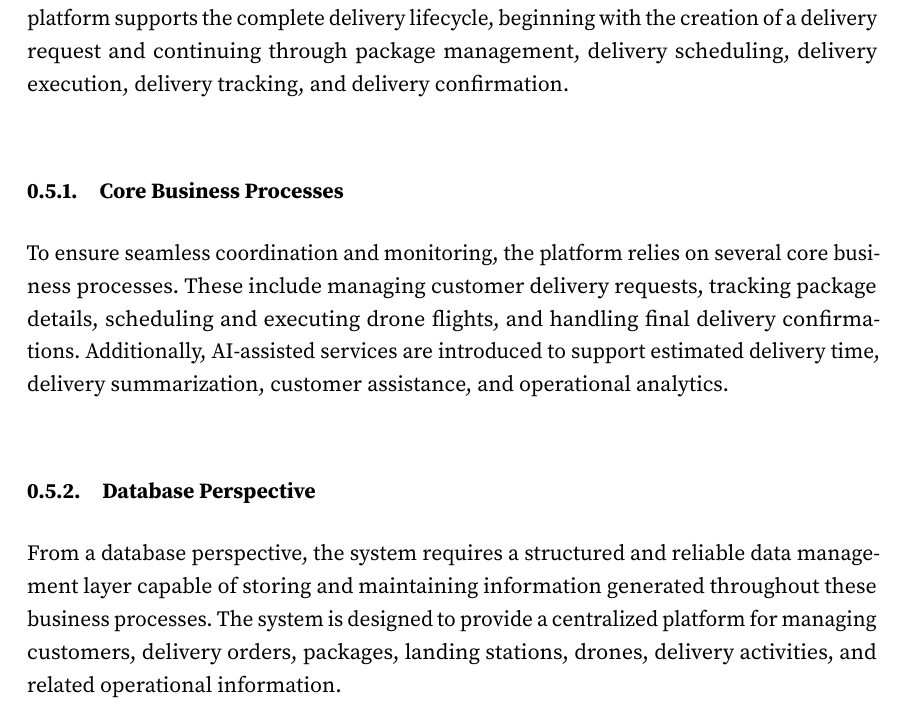
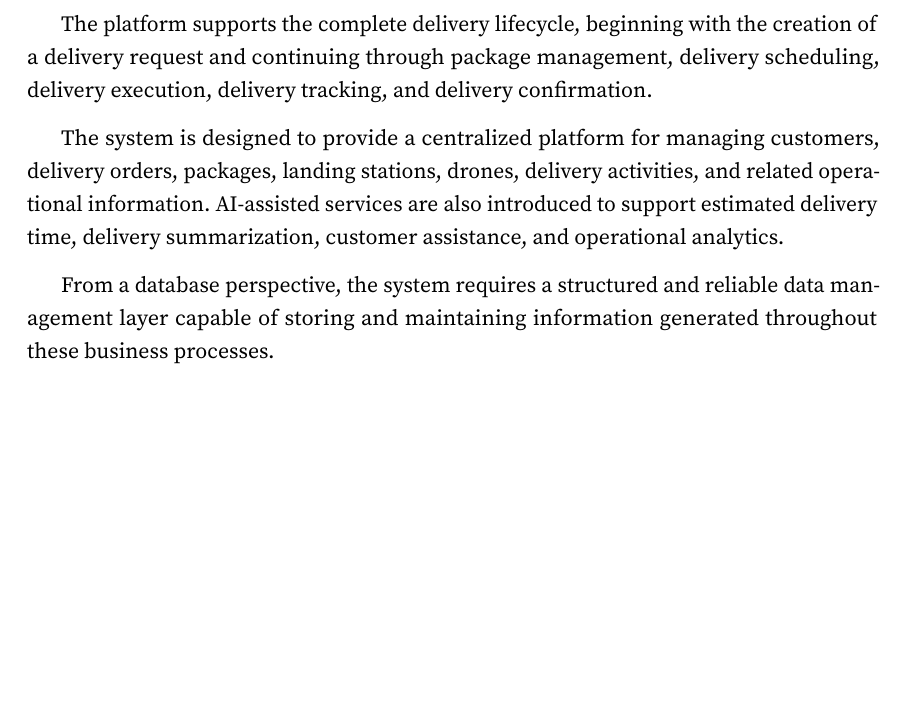
Before and after one commit to SonT206/TKCSDL, a LaTeX book (book.tex, which reads chapter2.tex): part of page 9 of 27, cut so that both start at the same text, the shorter picture padded with empty space. Compiled offline with pdfLaTeX.

Commit message:
Update chapter2.tex

```diff
--- a/chapter2.tex
+++ b/chapter2.tex
@@ -1,11 +1,13 @@
 \section{System Overview}\label{s:section}
-The SmartDroneDelivery platform is an AI-powered Drone Delivery Management Platform designed to support the management of drone-based delivery operations. The system focuses on business and logistics management rather than direct drone control. The platform supports the complete delivery lifecycle, beginning with the creation of a delivery request and continuing through package management, delivery scheduling, delivery execution, delivery tracking, and delivery confirmation.
 
-\subsection{Core Business Processes}
-To ensure seamless coordination and monitoring, the platform relies on several core business processes. These include managing customer delivery requests, tracking package details, scheduling and executing drone flights, and handling final delivery confirmations. Additionally, AI-assisted services are introduced to support estimated delivery time, delivery summarization, customer assistance, and operational analytics.
+\qquad The SmartDroneDelivery platform is an AI-powered Drone Delivery Management Platform designed to support the management of drone-based delivery operations. The system focuses on business and logistics management rather than direct drone control.
 
-\subsection{Database Perspective}
-From a database perspective, the system requires a structured and reliable data management layer capable of storing and maintaining information generated throughout these business processes. The system is designed to provide a centralized platform for managing customers, delivery orders, packages, landing stations, drones, delivery activities, and related operational information.
+The platform supports the complete delivery lifecycle, beginning with the creation of a delivery request and continuing through package management, delivery scheduling, delivery execution, delivery tracking, and delivery confirmation.
+
+The system is designed to provide a centralized platform for managing customers, delivery orders, packages, landing stations, drones, delivery activities, and related operational information. AI-assisted services are also introduced to support estimated delivery time, delivery summarization, customer assistance, and operational analytics.
+
+From a database perspective, the system requires a structured and reliable data management layer capable of storing and maintaining information generated throughout these business processes.
+
 \section{System Actors}
 
 The SmartDroneDelivery platform supports five main human actors. Each actor interacts with different functions of the system and generates or accesses different types of data.
```
